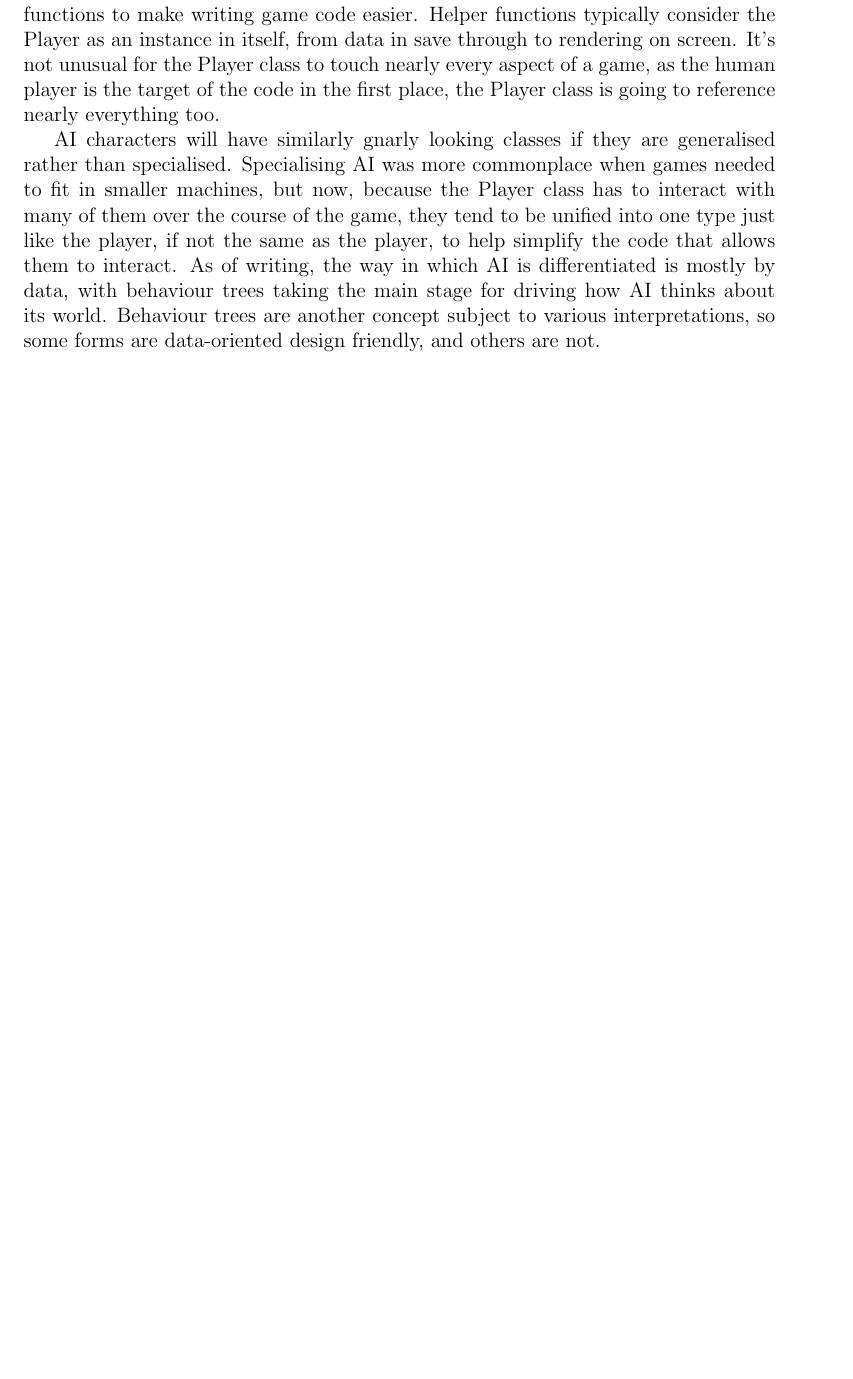
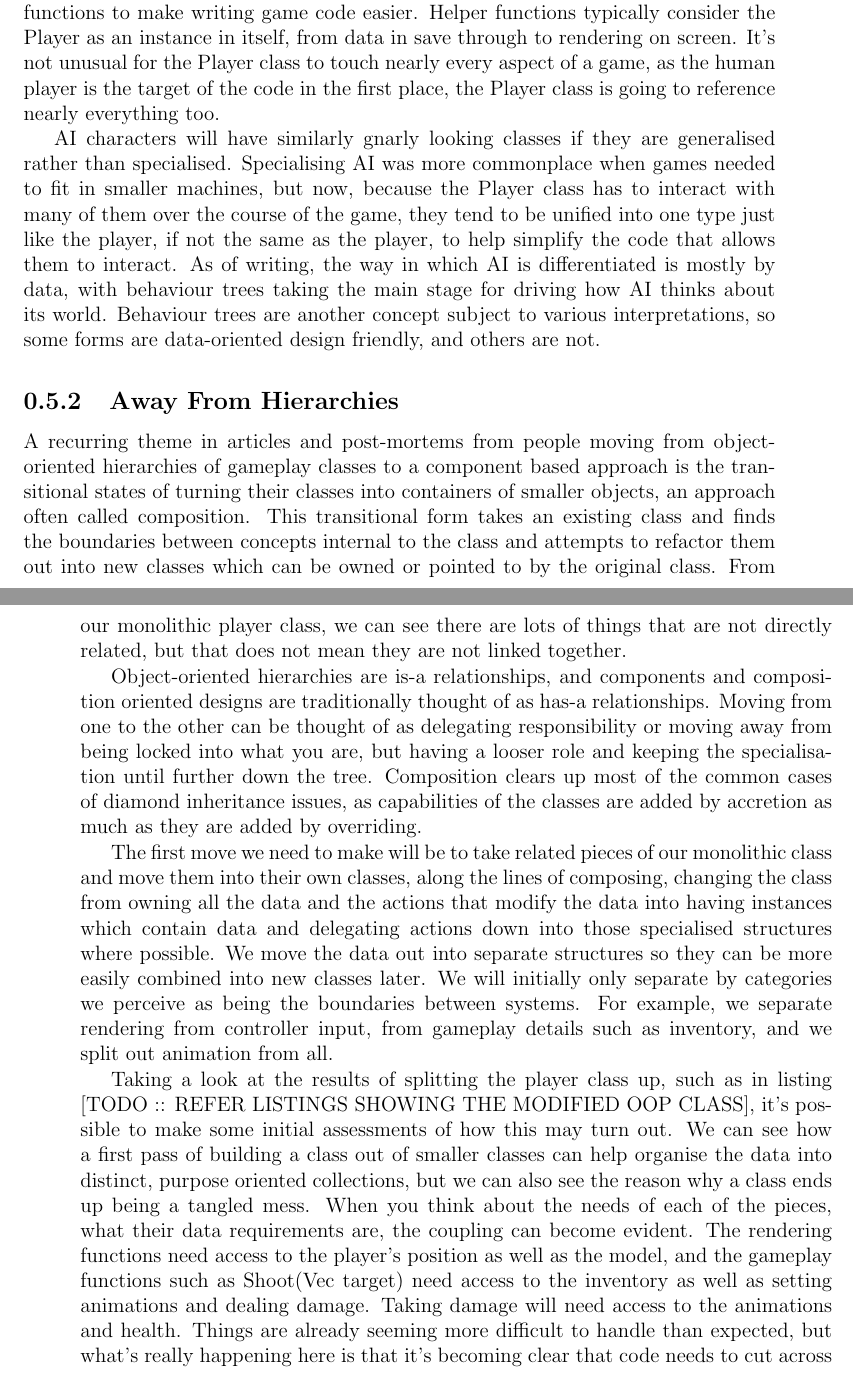
Before and after one commit to hbina/books_latex, a LaTeX book (data_oriented_design/data_oriented_design.tex): part of page 63 of 63 before the commit and two parts of pages 63 and 64 of 66 after it, the two joined at a grey line, cut so that both start at the same text, the shorter picture padded with empty space. Compiled offline with pdfLaTeX.

Commit message:
Added subchapter Away From Hierarchies

```diff
--- a/data_oriented_design/data_oriented_design.tex
+++ b/data_oriented_design/data_oriented_design.tex
@@ -1209,3 +1209,24 @@ AI characters will have similarly gnarly looking classes if they are generalised
 As of writing, the way in which AI is differentiated is mostly by data, with behaviour trees taking the main stage for driving how AI thinks about its world.
 Behaviour trees are another concept subject to various interpretations, so some forms are data-oriented design friendly, and others are not.
 
+\subsection{Away From Hierarchies}
+
+A recurring theme in articles and post-mortems from people moving from object-oriented hierarchies of gameplay classes to a component based approach is the transitional states of turning their classes into containers of smaller objects, an approach often called composition.
+This transitional form takes an existing class and finds the boundaries between concepts internal to the class and attempts to refactor them out into new classes which can be owned or pointed to by the original class.
+From our monolithic player class, we can see there are lots of things that are not directly related, but that does not mean they are not linked together.
+
+Object-oriented hierarchies are is-a relationships, and components and composition oriented designs are traditionally thought of as has-a relationships.
+Moving from one to the other can be thought of as delegating responsibility or moving away from being locked into what you are, but having a looser role and keeping the specialisation until further down the tree.
+Composition clears up most of the common cases of diamond inheritance issues, as capabilities of the classes are added by accretion as much as they are added by overriding.
+
+The first move we need to make will be to take related pieces of our monolithic class and move them into their own classes, along the lines of composing, changing the class from owning all the data and the actions that modify the data into having instances which contain data and delegating actions down into those specialised structures where possible.
+We move the data out into separate structures so they can be more easily combined into new classes later.
+We will initially only separate by categories we perceive as being the boundaries between systems.
+For example, we separate rendering from controller input, from gameplay details such as inventory, and we split out animation from all.
+
+Taking a look at the results of splitting the player class up, such as in listing [TODO :: REFER LISTINGS SHOWING THE MODIFIED OOP CLASS], it's possible to make some initial assessments of how this may turn out.
+We can see how a first pass of building a class out of smaller classes can help organise the data into distinct, purpose oriented collections, but we can also see the reason why a class ends up being a tangled mess.
+When you think about the needs of each of the pieces, what their data requirements are, the coupling can become evident.
+The rendering functions need access to the player's position as well as the model, and the gameplay functions such as Shoot(Vec target) need access to the inventory as well as setting animations and dealing damage.
+Taking damage will need access to the animations and health.
+Things are already seeming more difficult to handle than expected, but what's really happening here is that it's becoming clear that code needs to cut across different pieces of data.
```
Also changed, not shown: data_oriented_design/data_oriented_design.tex (24 more changed lines). Lines whose indentation alone changed are shown as unchanged.
